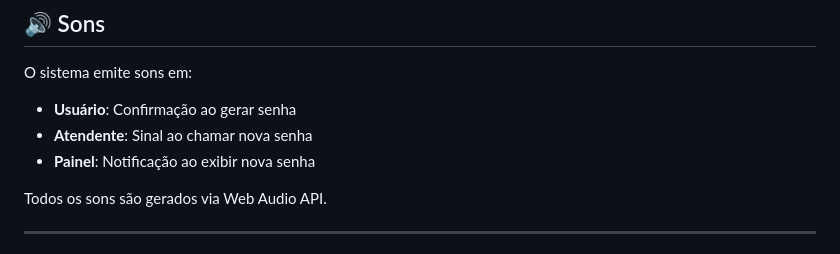
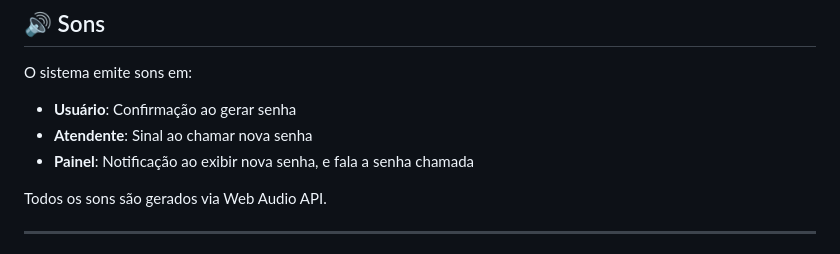
Before and after one commit to lustozera/Sistema-de-atendimento-com-filas, a Markdown page: README.md, the part around the change. Drawn GitHub-style.

```diff
--- a/README.md
+++ b/README.md
@@ -161,7 +161,7 @@ O sistema é totalmente responsivo:
 O sistema emite sons em:
 - **Usuário**: Confirmação ao gerar senha
 - **Atendente**: Sinal ao chamar nova senha
-- **Painel**: Notificação ao exibir nova senha
+- **Painel**: Notificação ao exibir nova senha, e fala a senha chamada
 
 Todos os sons são gerados via Web Audio API.
 
```
